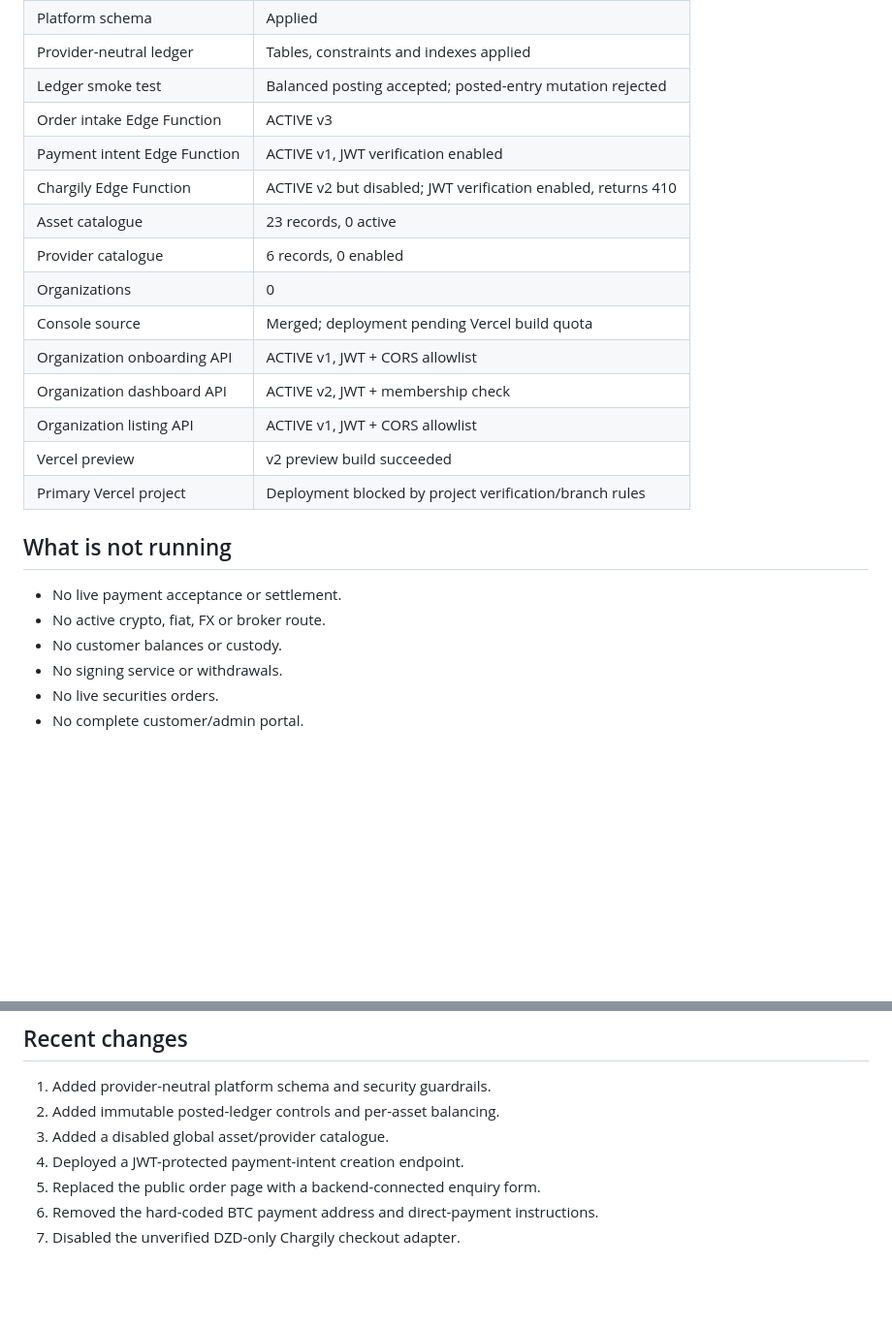
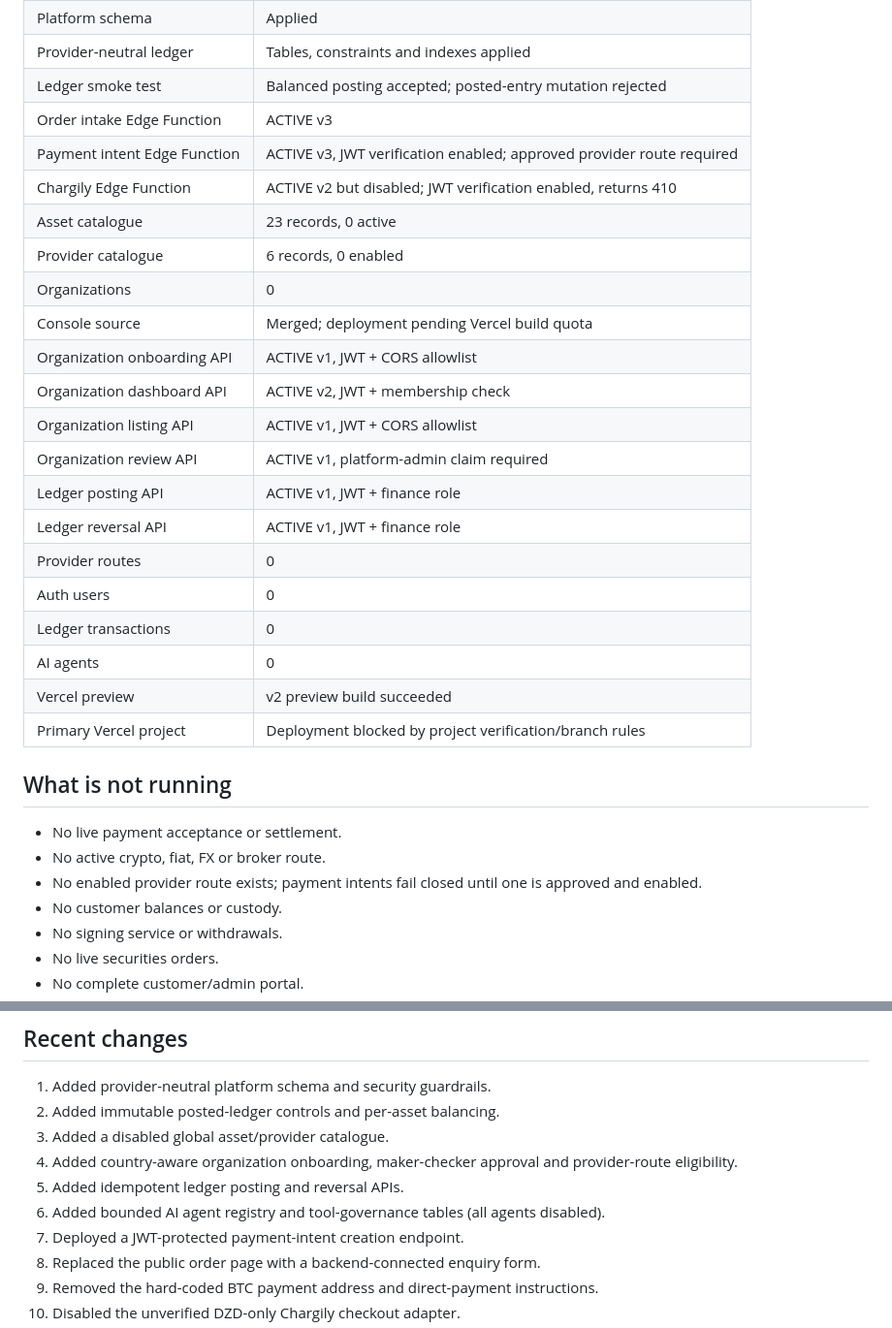
Before and after one commit to Johanne012/zyntra-flowbrief, a Markdown page: STATUS.md, 2 parts joined by grey strips. Shown at 97% size. Drawn GitHub-style; blank space fills up the shorter version.

Commit message:
docs: update verified financial and AI foundation status

```diff
--- a/STATUS.md
+++ b/STATUS.md
@@ -12,7 +12,7 @@
 | Provider-neutral ledger | Tables, constraints and indexes applied |
 | Ledger smoke test | Balanced posting accepted; posted-entry mutation rejected |
 | Order intake Edge Function | ACTIVE v3 |
-| Payment intent Edge Function | ACTIVE v1, JWT verification enabled |
+| Payment intent Edge Function | ACTIVE v3, JWT verification enabled; approved provider route required |
 | Chargily Edge Function | ACTIVE v2 but disabled; JWT verification enabled, returns 410 |
 | Asset catalogue | 23 records, 0 active |
 | Provider catalogue | 6 records, 0 enabled |
@@ -21,6 +21,13 @@
 | Organization onboarding API | ACTIVE v1, JWT + CORS allowlist |
 | Organization dashboard API | ACTIVE v2, JWT + membership check |
 | Organization listing API | ACTIVE v1, JWT + CORS allowlist |
+| Organization review API | ACTIVE v1, platform-admin claim required |
+| Ledger posting API | ACTIVE v1, JWT + finance role |
+| Ledger reversal API | ACTIVE v1, JWT + finance role |
+| Provider routes | 0 |
+| Auth users | 0 |
+| Ledger transactions | 0 |
+| AI agents | 0 |
 | Vercel preview | v2 preview build succeeded |
 | Primary Vercel project | Deployment blocked by project verification/branch rules |
 
@@ -28,6 +35,7 @@
 
 - No live payment acceptance or settlement.
 - No active crypto, fiat, FX or broker route.
+- No enabled provider route exists; payment intents fail closed until one is approved and enabled.
 - No customer balances or custody.
 - No signing service or withdrawals.
 - No live securities orders.
@@ -41,6 +49,9 @@
 1. Added provider-neutral platform schema and security guardrails.
 2. Added immutable posted-ledger controls and per-asset balancing.
 3. Added a disabled global asset/provider catalogue.
+4. Added country-aware organization onboarding, maker-checker approval and provider-route eligibility.
+5. Added idempotent ledger posting and reversal APIs.
+6. Added bounded AI agent registry and tool-governance tables (all agents disabled).
 4. Deployed a JWT-protected payment-intent creation endpoint.
 5. Replaced the public order page with a backend-connected enquiry form.
 6. Removed the hard-coded BTC payment address and direct-payment instructions.
```
